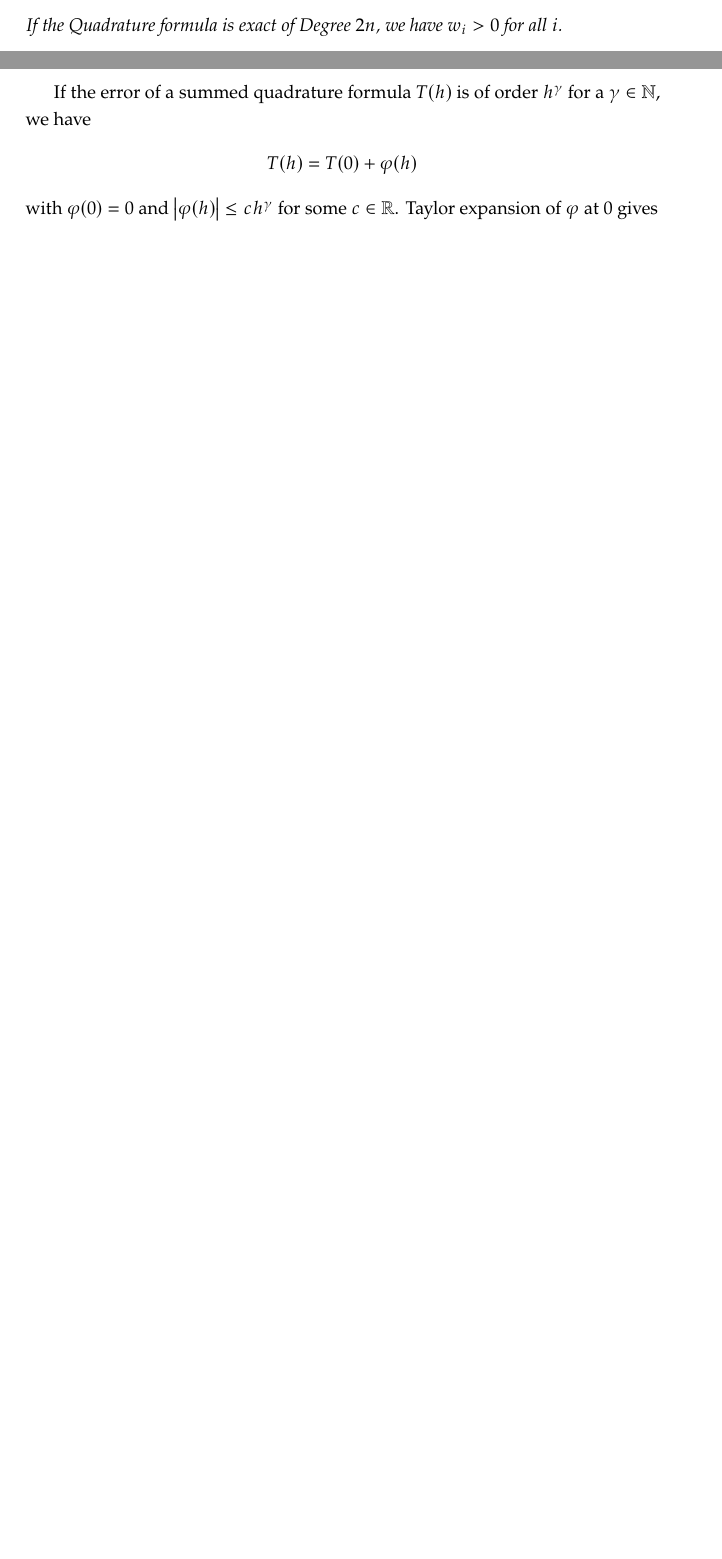
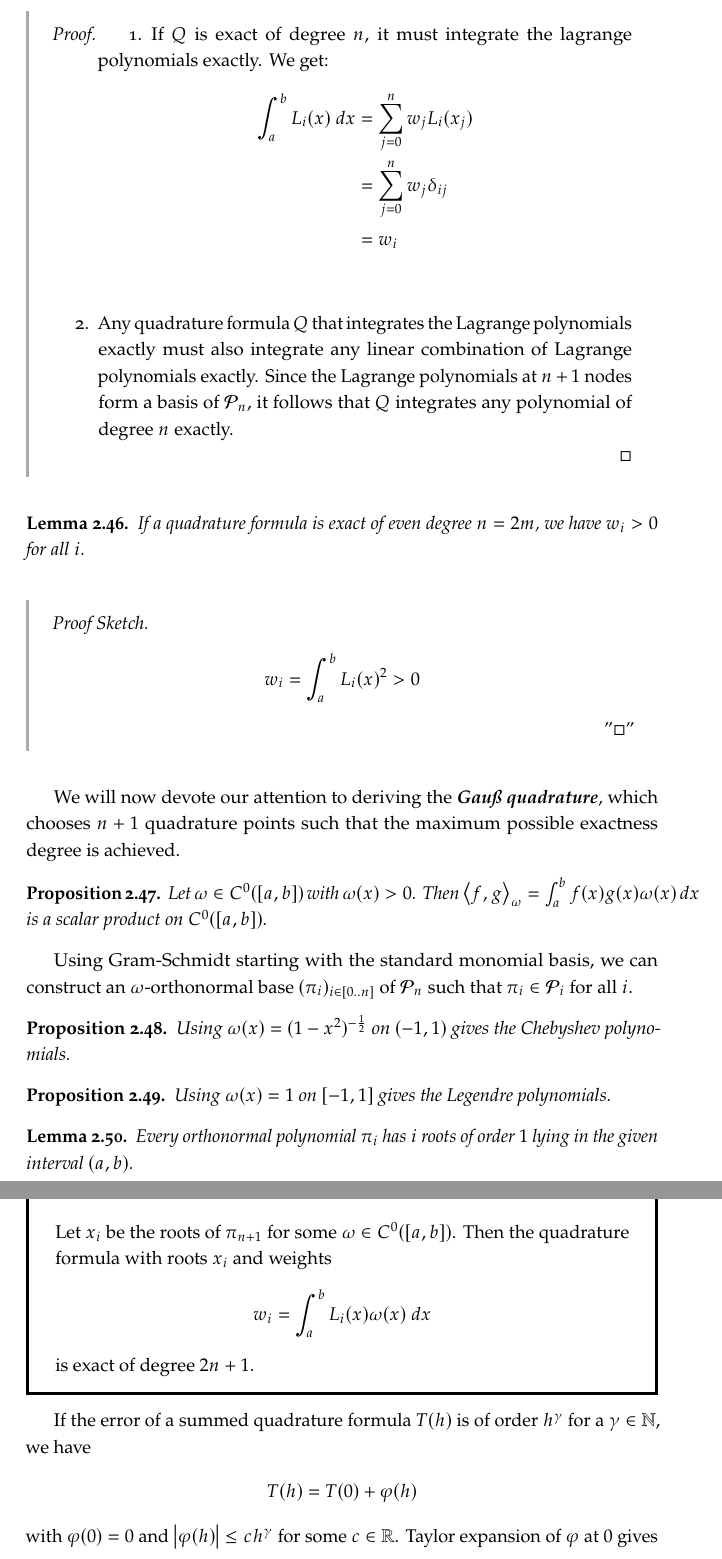
Before and after one commit to emma-bach/emmas-atlas, a LaTeX thesis (emmas-atlas.tex, which reads parts/numerical-analysis/numerical-analysis.tex): two parts of pages 102 and 103 of 129 before the commit and two parts of pages 103 and 104 of 130 after it, joined at a grey line, cut at the place of the change, the shorter picture padded with empty space. Compiled offline with pdfLaTeX.

Commit message:
Klausurvorbereitung Numerik fertig

```diff
--- a/parts/numerical-analysis/numerical-analysis.tex
+++ b/parts/numerical-analysis/numerical-analysis.tex
@@ -297,8 +300,49 @@ A summed quadrature formula is called exact of degree $d$ if
 	\begin{align*}
 		w_i = \int_a^b L_i(x) ~dx
 	\end{align*}
-	If the Quadrature formula is exact of Degree $2n$, we have $w_i > 0$ for all $i$.
 \end{lemma}
+\begin{proof}
+	\begin{enumerate}
+		\item If $Q$ is exact of degree $n$, it must integrate the lagrange polynomials exactly. We get:
+		\begin{align*}
+			\int_a^b L_i(x) ~dx
+			&= \sum_{j = 0}^n w_j L_i(x_j)\\
+			&= \sum_{j = 0}^n w_j \delta_{ij}\\
+			&= w_i\\
+		\end{align*}
+		\item Any quadrature formula $Q$ that integrates the Lagrange polynomials exactly must also integrate any linear combination of Lagrange polynomials exactly. Since the Lagrange polynomials at $n+1$ nodes form a basis of $\cP_n$, it follows that $Q$ integrates any polynomial of degree $n$ exactly.
+	\end{enumerate}
+\end{proof}
+\begin{lemma}
+	If a quadrature formula is exact of even degree $n = 2m$, we have $w_i > 0$ for all $i$.
+\end{lemma}
+\begin{proofsketch}
+	\begin{align*}
+		w_i = \int_a^b L_i(x)^2 > 0
+	\end{align*}
+\end{proofsketch}
+
+We will now devote our attention to deriving the \tib{Gauß quadrature}, which chooses $n+1$ quadrature points such that the maximum possible exactness degree is achieved.
+\begin{proposition}
+	Let $\omega \in C^0([a,b])$ with $\omega(x) > 0$. Then $\scalar{f}{g}_\omega = \int_a^b f(x) g(x) \omega(x) ~dx$ is a scalar product on $C^0([a,b])$.
+\end{proposition}
+Using Gram-Schmidt starting with the standard monomial basis, we can construct an $\omega$-orthonormal base $(\pi_i)_{i \in [0..n]}$ of $\cP_n$ such that $\pi_i \in \cP_i$ for all $i$.
+\begin{proposition}
+	Using $\omega(x) = (1-x^2)^{-\frac{1}{2}}$ on $(-1,1)$ gives the Chebyshev polynomials.
+\end{proposition}
+\begin{proposition}
+	Using $\omega(x) = 1$ on $[-1,1]$ gives the Legendre polynomials.
+\end{proposition}
+\begin{lemma}
+	Every orthonormal polynomial $\pi_i$ has $i$ roots of order $1$ lying in the given interval $(a,b)$.
+\end{lemma}
+\begin{importanttheorem}{}{}
+	Let $x_i$ be the roots of $\pi_{n+1}$ for some $\omega \in C^0([a,b])$. Then the quadrature formula with roots $x_i$ and weights
+	\begin{align*}
+		w_i = \int_a^b L_i(x)\omega(x) ~dx
+	\end{align*}
+	is exact of degree $2n+1$.
+\end{importanttheorem}
 If the error of a summed quadrature formula $T(h)$ is of order $h^\gamma$ for a $\gamma \in \bN$, we have
 \begin{align*}
 	T(h) = T(0) + \phi(h)
```
Also changed, not shown: emmas-atlas.pdf, parts/numerical-analysis/numerical-analysis.tex (26 more changed lines).
